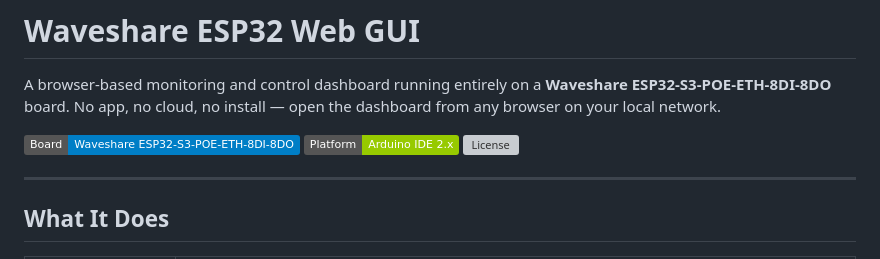
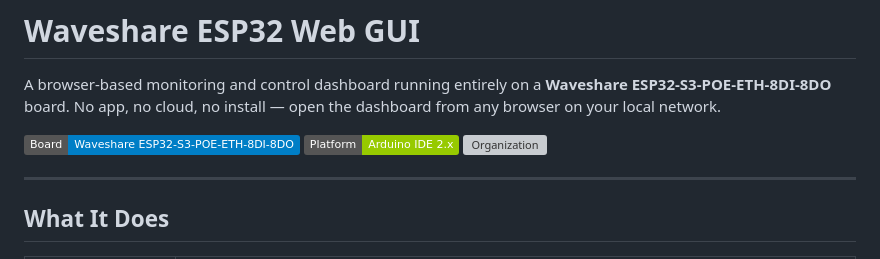
Before and after one commit to AZOMC/Waveshare-ESP32-Web-GUI, a Markdown page: README.md, the part around the change. GitHub-like rendering; badges without logos; grey boxes are pictures that could not be loaded.

Commit message:
Update README badges
Replaced 'License' badge with 'Organization' badge in README.

```diff
--- a/README.md
+++ b/README.md
@@ -4,8 +4,7 @@ A browser-based monitoring and control dashboard running entirely on a **Wavesha
 
 ![Board](https://img.shields.io/badge/Board-Waveshare%20ESP32--S3--POE--ETH--8DI--8DO-blue)
 ![Platform](https://img.shields.io/badge/Platform-Arduino%20IDE%202.x-green)
-![License](https://img.shields.io/badge/License-SHRDC%20%2F%20MSF-orange)
-
+![Organization](https://img.shields.io/badge/Organization-SHRDC%20%2F%20MSF-orange)
 
 ---
 
```
